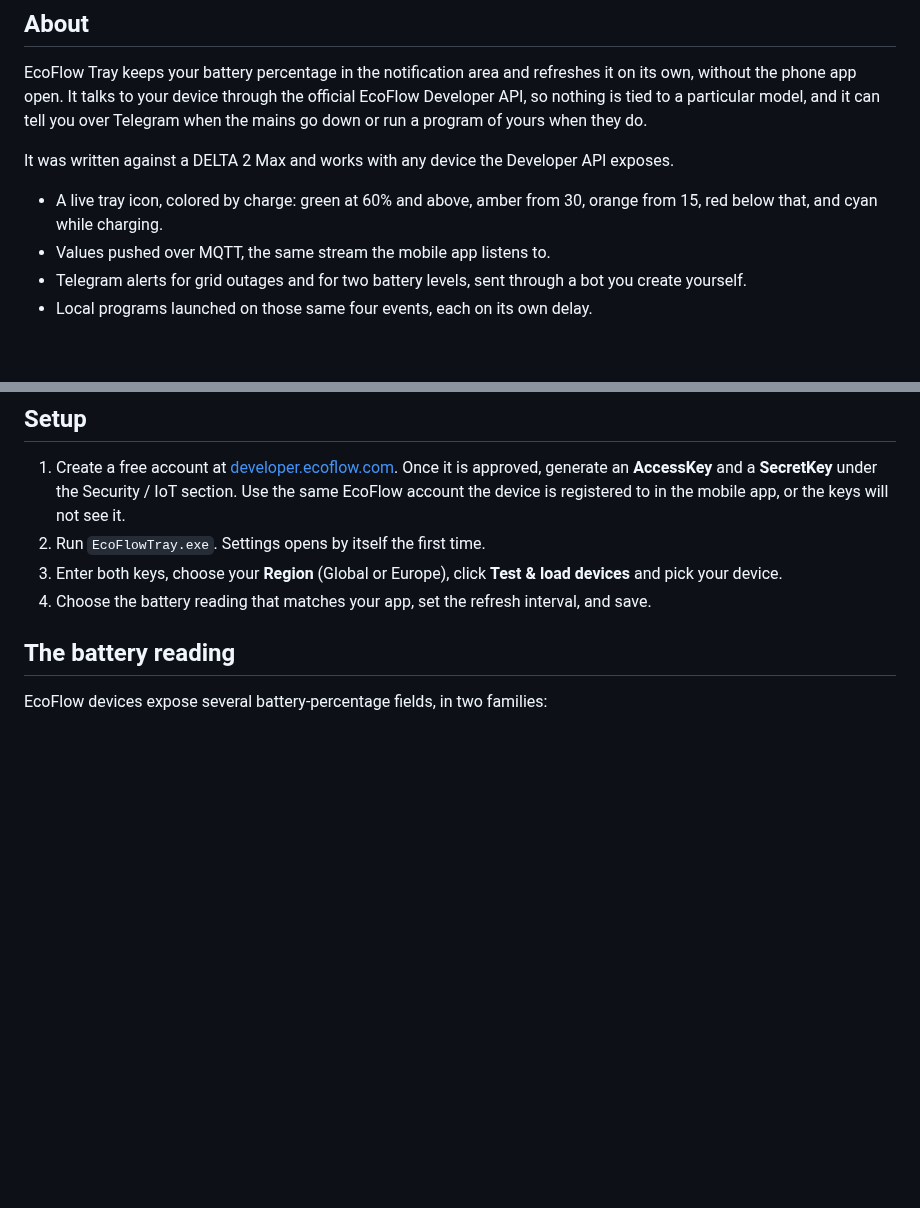
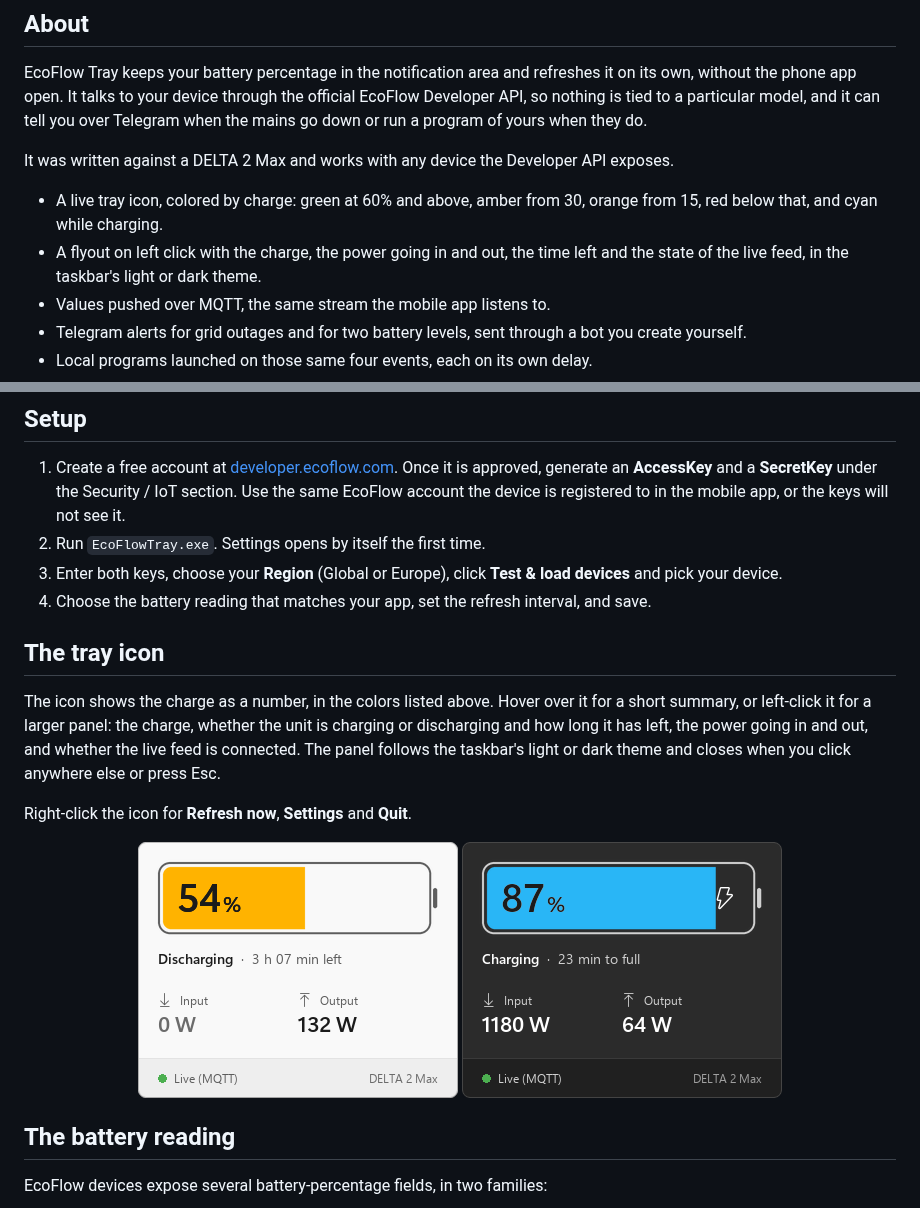
Before and after one commit to mreduar/ecoflow-tray, a Markdown page: README.md, 2 parts joined by grey strips. GitHub-like rendering; pictures changed too: docs/screenshot-flyout-dark.png (added), docs/screenshot-flyout-light.png (added); blank space fills up the shorter version.

Commit message:
docs(readme): show the left-click flyout
Adds a section on the tray icon itself: hover for the summary, left
click for the flyout, right click for the menu. Two screenshots show the
flyout in the light and dark taskbar themes, one discharging and one
charging, so both time-left wordings and the charge bolt are visible.

```diff
--- a/README.md
+++ b/README.md
@@ -18,6 +18,7 @@ EcoFlow Tray keeps your battery percentage in the notification area and refreshe
 It was written against a DELTA 2 Max and works with any device the Developer API exposes.
 
 - A live tray icon, colored by charge: green at 60% and above, amber from 30, orange from 15, red below that, and cyan while charging.
+- A flyout on left click with the charge, the power going in and out, the time left and the state of the live feed, in the taskbar's light or dark theme.
 - Values pushed over MQTT, the same stream the mobile app listens to.
 - Telegram alerts for grid outages and for two battery levels, sent through a bot you create yourself.
 - Local programs launched on those same four events, each on its own delay.
@@ -42,6 +43,17 @@ The latest `EcoFlowTray.exe` is on the [releases page](../../releases). There is
 2. Run `EcoFlowTray.exe`. Settings opens by itself the first time.
 3. Enter both keys, choose your **Region** (Global or Europe), click **Test & load devices** and pick your device.
 4. Choose the battery reading that matches your app, set the refresh interval, and save.
+
+## The tray icon
+
+The icon shows the charge as a number, in the colors listed above. Hover over it for a short summary, or left-click it for a larger panel: the charge, whether the unit is charging or discharging and how long it has left, the power going in and out, and whether the live feed is connected. The panel follows the taskbar's light or dark theme and closes when you click anywhere else or press Esc.
+
+Right-click the icon for **Refresh now**, **Settings** and **Quit**.
+
+<p align="center">
+  <img src="docs/screenshot-flyout-light.png" width="320" alt="The flyout in the light theme: 54%, discharging with 3 h 07 min left, 132 W going out">
+  <img src="docs/screenshot-flyout-dark.png" width="320" alt="The flyout in the dark theme: 87%, charging with 23 min to full, 1180 W coming in">
+</p>
 
 ## The battery reading
 
```
